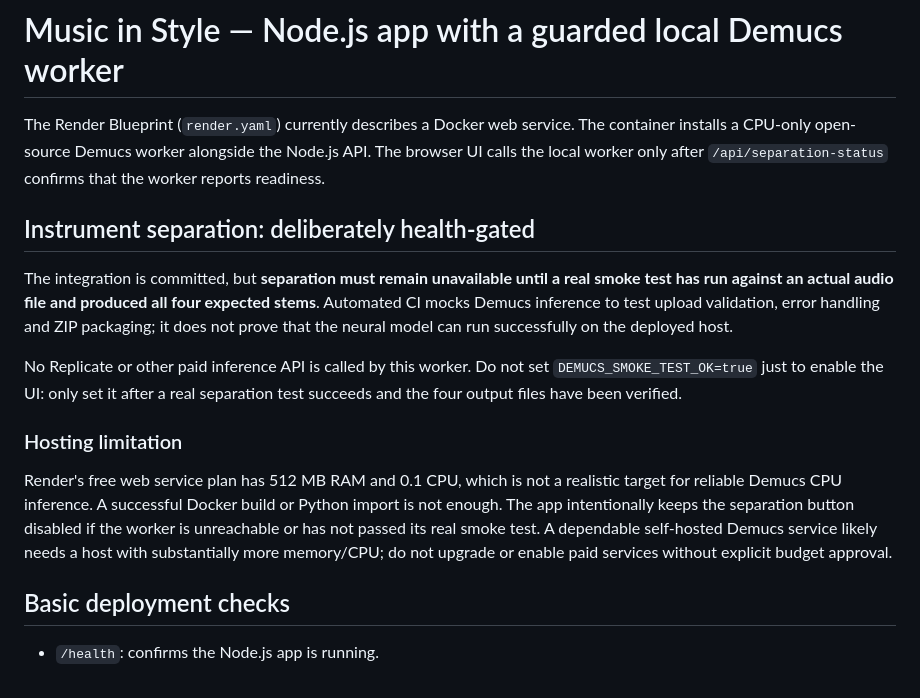
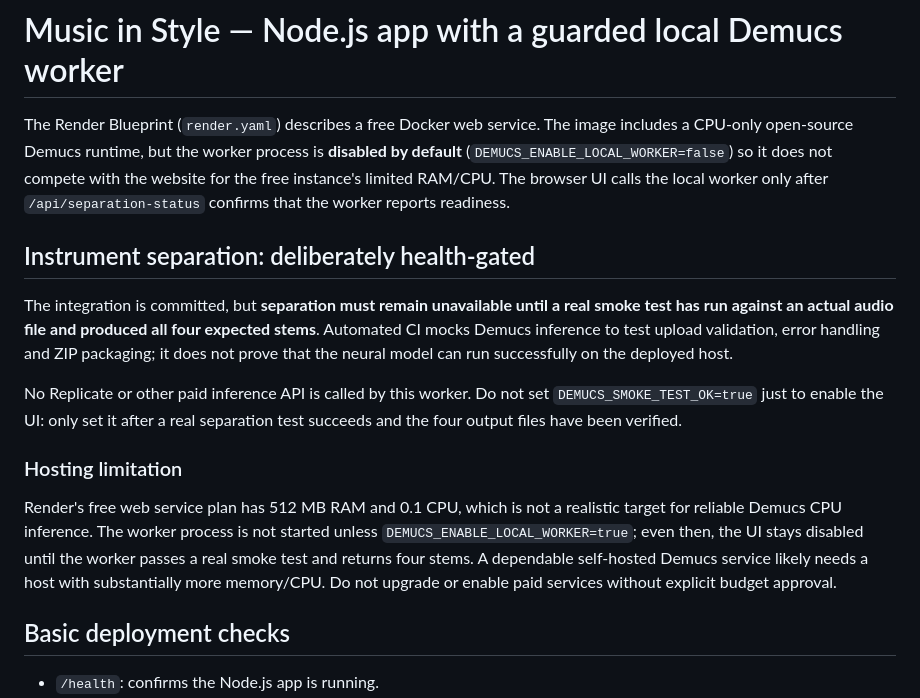
Before and after one commit to ori100alvay-sketch/music-in-style, a Markdown page: README.md, the part around the change. Rendered like a GitHub page.

Commit message:
Document safe default for local Demucs on free hosting

```diff
--- a/README.md
+++ b/README.md
@@ -1,6 +1,6 @@
 # Music in Style — Node.js app with a guarded local Demucs worker
 
-The Render Blueprint (`render.yaml`) currently describes a Docker web service. The container installs a CPU-only open-source Demucs worker alongside the Node.js API. The browser UI calls the local worker only after `/api/separation-status` confirms that the worker reports readiness.
+The Render Blueprint (`render.yaml`) describes a free Docker web service. The image includes a CPU-only open-source Demucs runtime, but the worker process is **disabled by default** (`DEMUCS_ENABLE_LOCAL_WORKER=false`) so it does not compete with the website for the free instance's limited RAM/CPU. The browser UI calls the local worker only after `/api/separation-status` confirms that the worker reports readiness.
 
 ## Instrument separation: deliberately health-gated
 
@@ -10,7 +10,7 @@ No Replicate or other paid inference API is called by this worker. Do not set `D
 
 ### Hosting limitation
 
-Render's free web service plan has 512 MB RAM and 0.1 CPU, which is not a realistic target for reliable Demucs CPU inference. A successful Docker build or Python import is not enough. The app intentionally keeps the separation button disabled if the worker is unreachable or has not passed its real smoke test. A dependable self-hosted Demucs service likely needs a host with substantially more memory/CPU; do not upgrade or enable paid services without explicit budget approval.
+Render's free web service plan has 512 MB RAM and 0.1 CPU, which is not a realistic target for reliable Demucs CPU inference. The worker process is not started unless `DEMUCS_ENABLE_LOCAL_WORKER=true`; even then, the UI stays disabled until the worker passes a real smoke test and returns four stems. A dependable self-hosted Demucs service likely needs a host with substantially more memory/CPU. Do not upgrade or enable paid services without explicit budget approval.
 
 ## Basic deployment checks
 - `/health`: confirms the Node.js app is running.
```
